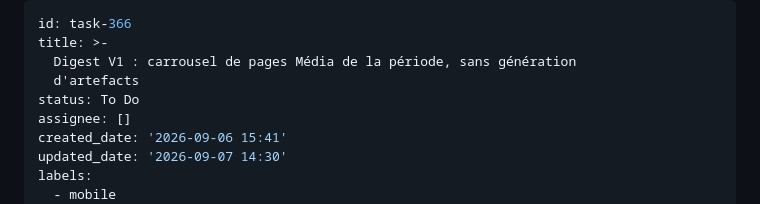
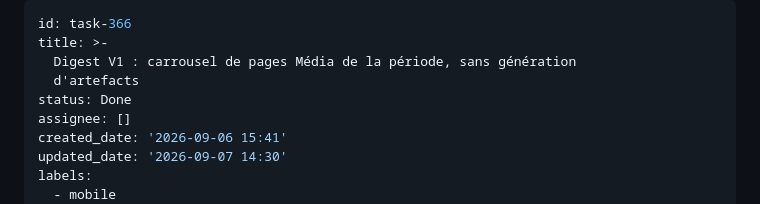
Before and after one commit to MedlockM/second-brain-app, a Markdown page: backlog/tasks/task-366 - Digest-V1-carrousel-de-pages-Média-de-la-période-sans-génération-dartefacts.md, the part around the change. Rendered like a GitHub page.

Commit message:
Move task-366 to Done after merge

```diff
--- a/backlog/tasks/task-366 - Digest-V1-carrousel-de-pages-Média-de-la-période-sans-génération-dartefacts.md
+++ b/backlog/tasks/task-366 - Digest-V1-carrousel-de-pages-Média-de-la-période-sans-génération-dartefacts.md
@@ -3,7 +3,7 @@ id: task-366
 title: >-
   Digest V1 : carrousel de pages Média de la période, sans génération
   d'artefacts
-status: To Do
+status: Done
 assignee: []
 created_date: '2026-09-06 15:41'
 updated_date: '2026-09-07 14:30'
```
